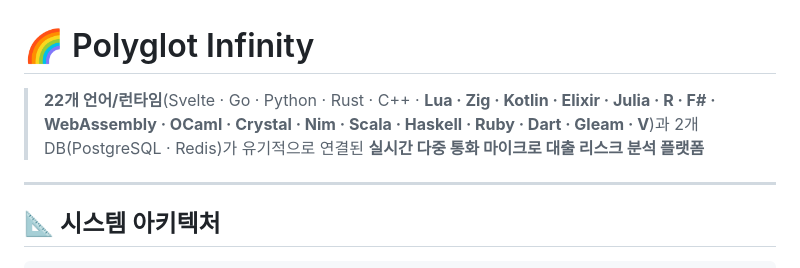
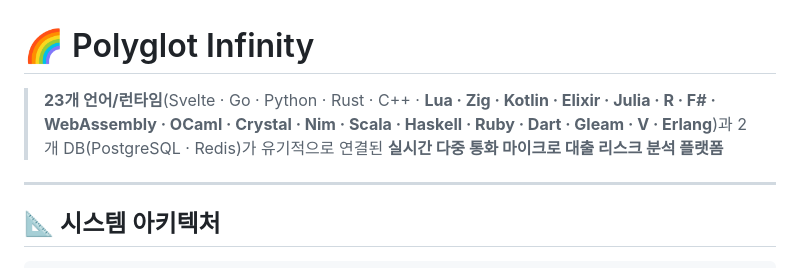
Before and after one commit to welchs1423/polyglot-infinity, a Markdown page: README.md, the part around the change. Rendered like a GitHub page.

Commit message:
fix: README 언어 수 22 → 23 (Erlang 추가 반영)

```diff
--- a/README.md
+++ b/README.md
@@ -1,6 +1,6 @@
 # 🌈 Polyglot Infinity
 
-> **22개 언어/런타임**(Svelte · Go · Python · Rust · C++ · **Lua · Zig · Kotlin · Elixir · Julia · R · F# · WebAssembly · OCaml · Crystal · Nim · Scala · Haskell · Ruby · Dart · Gleam · V**)과 2개 DB(PostgreSQL · Redis)가 유기적으로 연결된
+> **23개 언어/런타임**(Svelte · Go · Python · Rust · C++ · **Lua · Zig · Kotlin · Elixir · Julia · R · F# · WebAssembly · OCaml · Crystal · Nim · Scala · Haskell · Ruby · Dart · Gleam · V · Erlang**)과 2개 DB(PostgreSQL · Redis)가 유기적으로 연결된
 > **실시간 다중 통화 마이크로 대출 리스크 분석 플랫폼**
 
 ---
```
